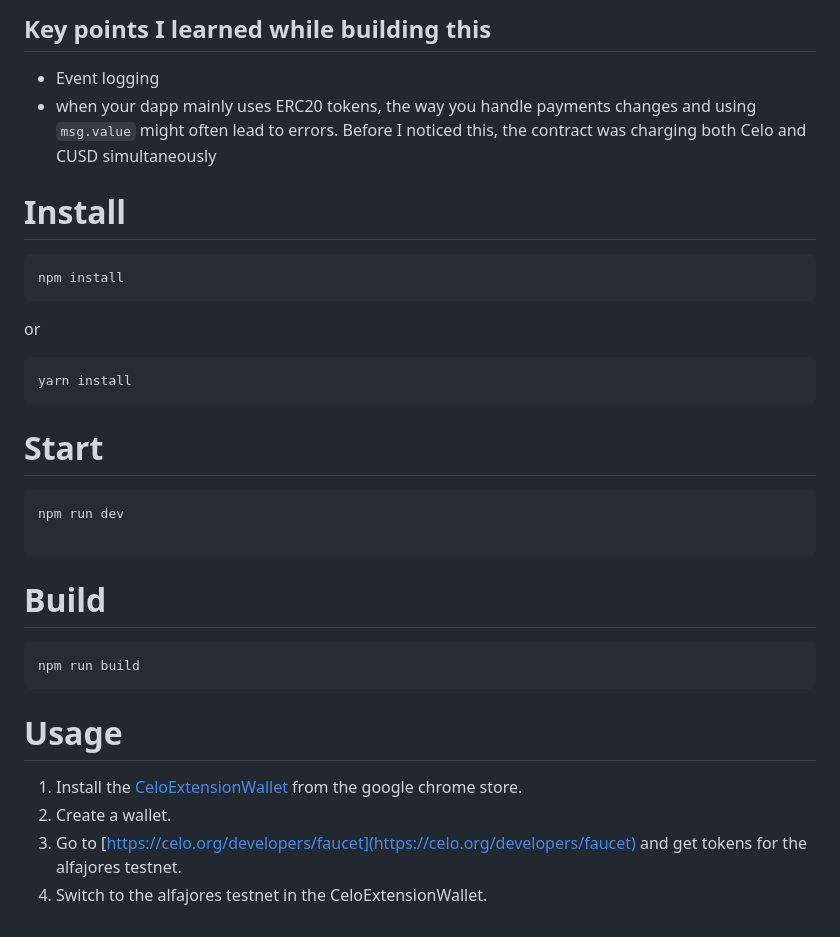
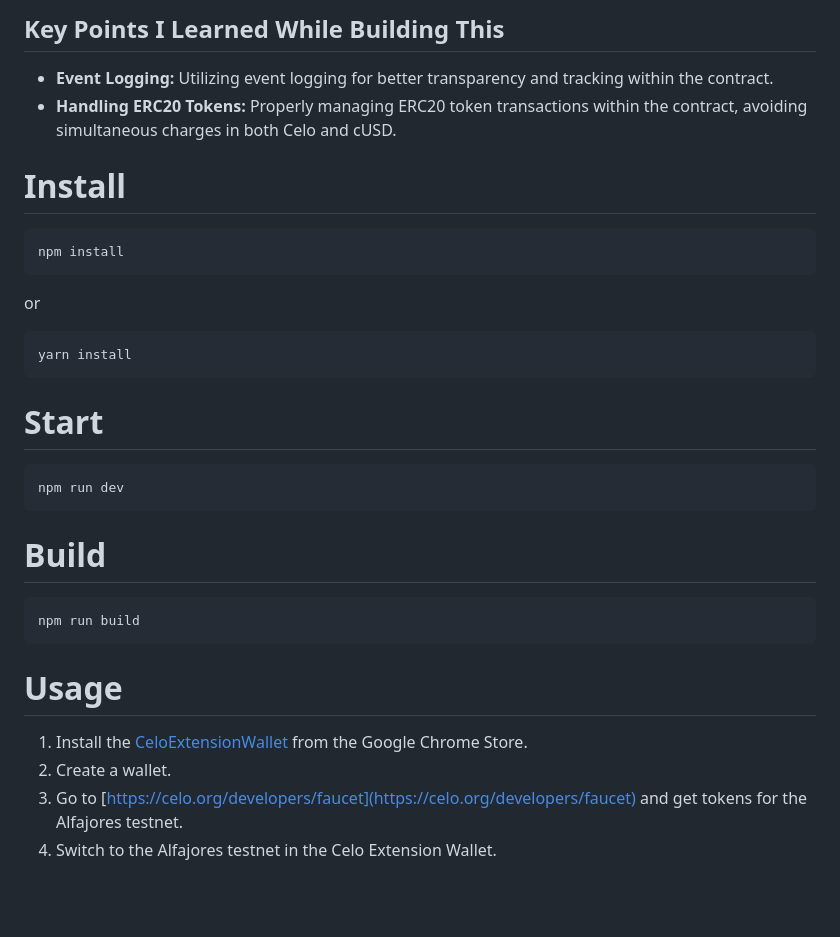
Before and after one commit to oni1997/cput-hacka, a Markdown page: README.md, the part around the change printed below. Drawn GitHub-style; blank space fills up the shorter version.

````diff
--- a/README.md
+++ b/README.md
@@ -17,15 +23,13 @@
 
-## Key points I learned while building this
-  - Event logging
-  - when your dapp mainly uses ERC20 tokens, the way you handle payments changes and using ``msg.value`` might often lead to errors. Before I noticed this, the contract     was charging both Celo and CUSD simultaneously
-
+## Key Points I Learned While Building This
+- **Event Logging:** Utilizing event logging for better transparency and tracking within the contract.
+- **Handling ERC20 Tokens:** Properly managing ERC20 token transactions within the contract, avoiding simultaneous charges in both Celo and cUSD.
 
 # Install
 ```
 npm install
 ```
 or
-
 ```
 yarn install
 ```
@@ -33,14 +37,15 @@ yarn install
 # Start
 ```
 npm run dev
+```
 
-```
 # Build
 ```
 npm run build
 ```
+
 # Usage
-1. Install the [CeloExtensionWallet](https://chrome.google.com/webstore/detail/celoextensionwallet/kkilomkmpmkbdnfelcpgckmpcaemjcdh?hl=en) from the google chrome store.
+1. Install the [CeloExtensionWallet](https://chrome.google.com/webstore/detail/celoextensionwallet/kkilomkmpmkbdnfelcpgckmpcaemjcdh?hl=en) from the Google Chrome Store.
 2. Create a wallet.
-3. Go to [https://celo.org/developers/faucet](https://celo.org/developers/faucet) and get tokens for the alfajores testnet.
-4. Switch to the alfajores testnet in the CeloExtensionWallet.
+3. Go to [https://celo.org/developers/faucet](https://celo.org/developers/faucet) and get tokens for the Alfajores testnet.
+4. Switch to the Alfajores testnet in the Celo Extension Wallet.
````
Also changed, not shown: other parts of README.md (+18 -12 lines), image-1.png (added), image-2.png (added), image-3.png (added), image-4.png (added), image-5.png (added), image.png (added).
